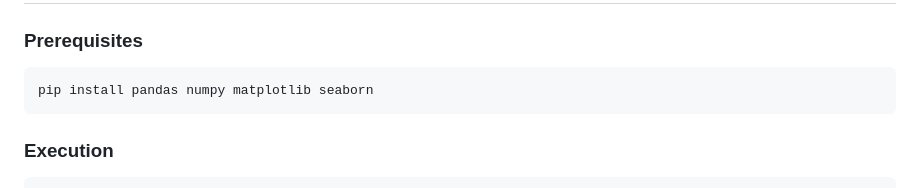
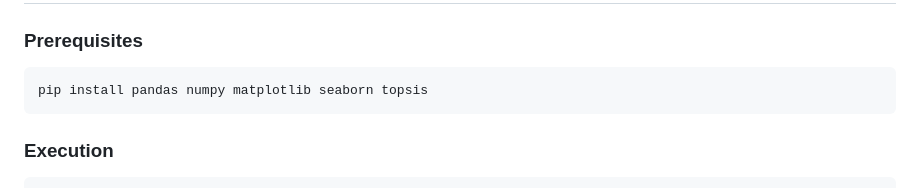
Before and after one commit to htan11/course-materials, a Markdown page: UCS654/Assignment5-Pre-trained model for Text Classification/README.md, the part around the change. GitHub-like rendering.

````diff
--- a/UCS654/Assignment5-Pre-trained model for Text Classification/README.md
+++ b/UCS654/Assignment5-Pre-trained model for Text Classification/README.md
@@ -135,7 +135,7 @@ This analysis compares five state-of-the-art transformer-based models:
 
 ### Prerequisites
 ```bash
-pip install pandas numpy matplotlib seaborn
+pip install pandas numpy matplotlib seaborn topsis
 ```
 
 ### Execution
````
